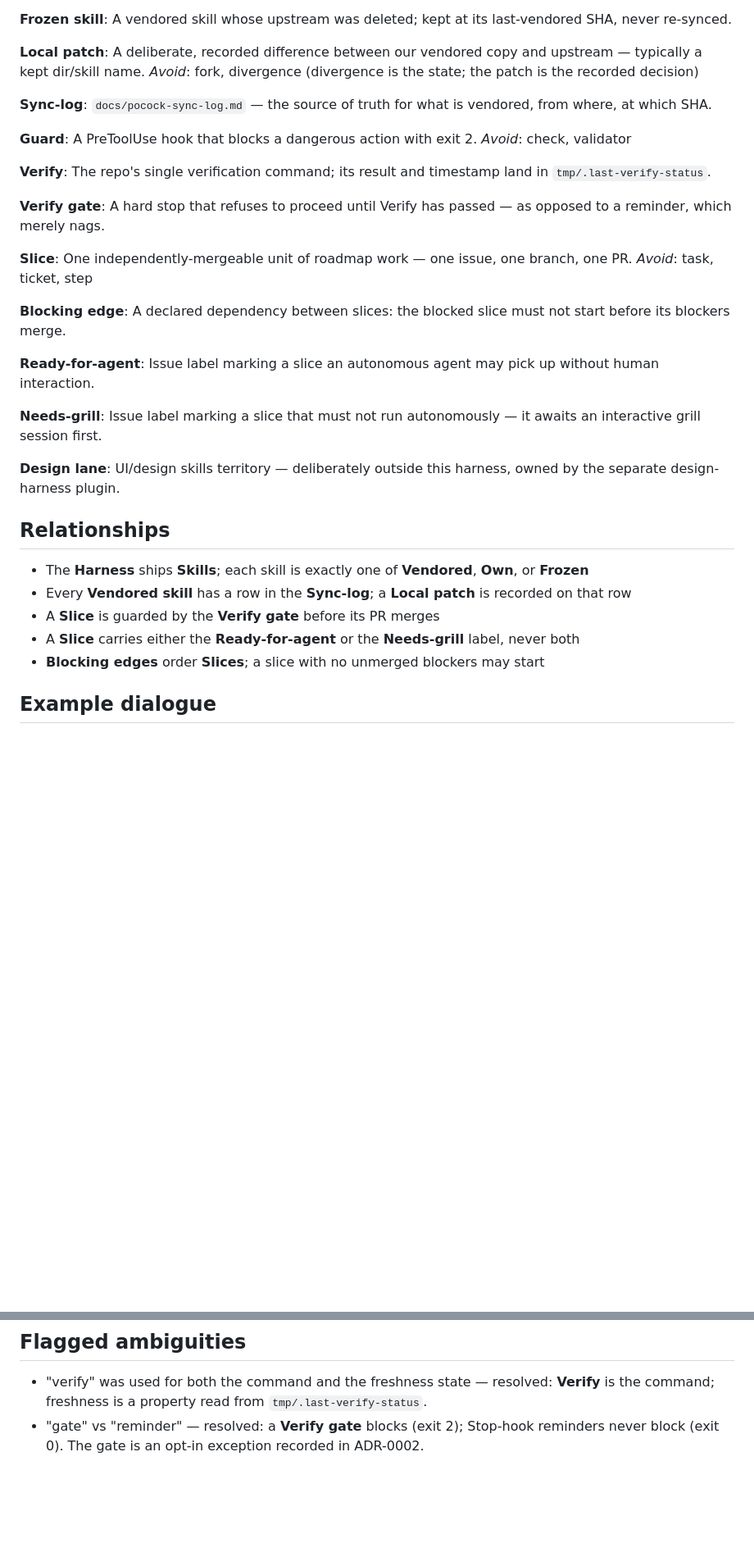
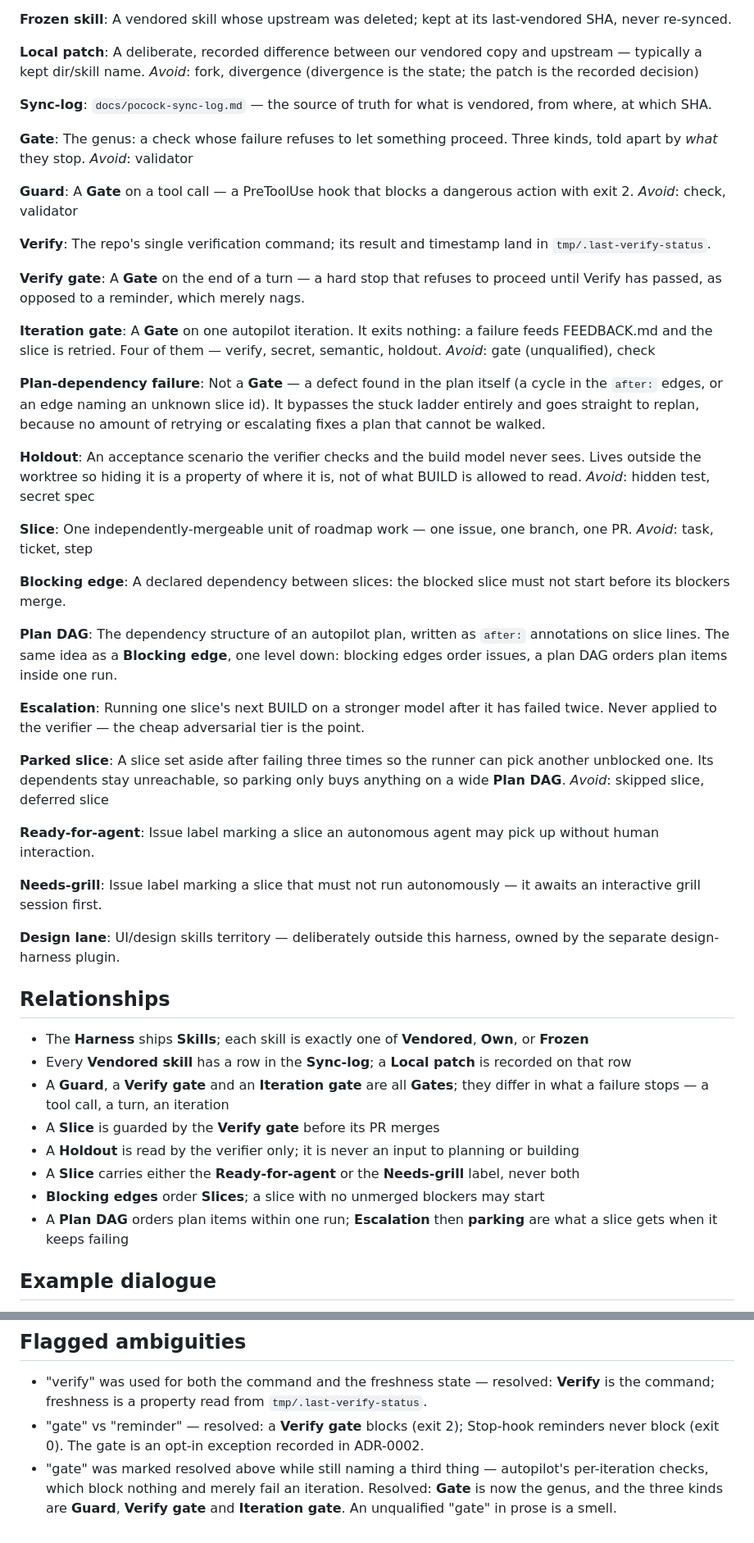
Before and after one commit to petrpus/claude-code-harness, a Markdown page: CONTEXT.md, 2 parts joined by grey strips. Shown at 82% size. Rendered like a GitHub page; blank space fills up the shorter version.

```diff
--- a/CONTEXT.md
+++ b/CONTEXT.md
@@ -34,15 +34,30 @@ _Avoid_: fork, divergence (divergence is the state; the patch is the recorded de
 **Sync-log**:
 `docs/pocock-sync-log.md` — the source of truth for what is vendored, from where, at which SHA.
 
+**Gate**:
+The genus: a check whose failure refuses to let something proceed. Three kinds, told apart by *what* they stop.
+_Avoid_: validator
+
 **Guard**:
-A PreToolUse hook that blocks a dangerous action with exit 2.
+A **Gate** on a tool call — a PreToolUse hook that blocks a dangerous action with exit 2.
 _Avoid_: check, validator
 
 **Verify**:
 The repo's single verification command; its result and timestamp land in `tmp/.last-verify-status`.
 
 **Verify gate**:
-A hard stop that refuses to proceed until Verify has passed — as opposed to a reminder, which merely nags.
+A **Gate** on the end of a turn — a hard stop that refuses to proceed until Verify has passed, as opposed to a reminder, which merely nags.
+
+**Iteration gate**:
+A **Gate** on one autopilot iteration. It exits nothing: a failure feeds FEEDBACK.md and the slice is retried. Four of them — verify, secret, semantic, holdout.
+_Avoid_: gate (unqualified), check
+
+**Plan-dependency failure**:
+Not a **Gate** — a defect found in the plan itself (a cycle in the `after:` edges, or an edge naming an unknown slice id). It bypasses the stuck ladder entirely and goes straight to replan, because no amount of retrying or escalating fixes a plan that cannot be walked.
+
+**Holdout**:
+An acceptance scenario the verifier checks and the build model never sees. Lives outside the worktree so hiding it is a property of where it is, not of what BUILD is allowed to read.
+_Avoid_: hidden test, secret spec
 
 **Slice**:
 One independently-mergeable unit of roadmap work — one issue, one branch, one PR.
@@ -50,6 +65,16 @@ _Avoid_: task, ticket, step
 
 **Blocking edge**:
 A declared dependency between slices: the blocked slice must not start before its blockers merge.
+
+**Plan DAG**:
+The dependency structure of an autopilot plan, written as `after:` annotations on slice lines. The same idea as a **Blocking edge**, one level down: blocking edges order issues, a plan DAG orders plan items inside one run.
+
+**Escalation**:
+Running one slice's next BUILD on a stronger model after it has failed twice. Never applied to the verifier — the cheap adversarial tier is the point.
+
+**Parked slice**:
+A slice set aside after failing three times so the runner can pick another unblocked one. Its dependents stay unreachable, so parking only buys anything on a wide **Plan DAG**.
+_Avoid_: skipped slice, deferred slice
 
 **Ready-for-agent**:
 Issue label marking a slice an autonomous agent may pick up without human interaction.
@@ -64,9 +89,12 @@ UI/design skills territory — deliberately outside this harness, owned by the s
 
 - The **Harness** ships **Skills**; each skill is exactly one of **Vendored**, **Own**, or **Frozen**
 - Every **Vendored skill** has a row in the **Sync-log**; a **Local patch** is recorded on that row
+- A **Guard**, a **Verify gate** and an **Iteration gate** are all **Gates**; they differ in what a failure stops — a tool call, a turn, an iteration
 - A **Slice** is guarded by the **Verify gate** before its PR merges
+- A **Holdout** is read by the verifier only; it is never an input to planning or building
 - A **Slice** carries either the **Ready-for-agent** or the **Needs-grill** label, never both
 - **Blocking edges** order **Slices**; a slice with no unmerged blockers may start
+- A **Plan DAG** orders plan items within one run; **Escalation** then **parking** are what a slice gets when it keeps failing
 
 ## Example dialogue
 
@@ -79,3 +107,4 @@ UI/design skills territory — deliberately outside this harness, owned by the s
 
 - "verify" was used for both the command and the freshness state — resolved: **Verify** is the command; freshness is a property read from `tmp/.last-verify-status`.
 - "gate" vs "reminder" — resolved: a **Verify gate** blocks (exit 2); Stop-hook reminders never block (exit 0). The gate is an opt-in exception recorded in ADR-0002.
+- "gate" was marked resolved above while still naming a third thing — autopilot's per-iteration checks, which block nothing and merely fail an iteration. Resolved: **Gate** is now the genus, and the three kinds are **Guard**, **Verify gate** and **Iteration gate**. An unqualified "gate" in prose is a smell.
```
Also changed, not shown: docs/adr/0006-holdout-scenarios-hidden-by-location.md (added, +52 -0 lines), docs/prd/0002-harness-upgrade.md (added, +269 -0 lines).
